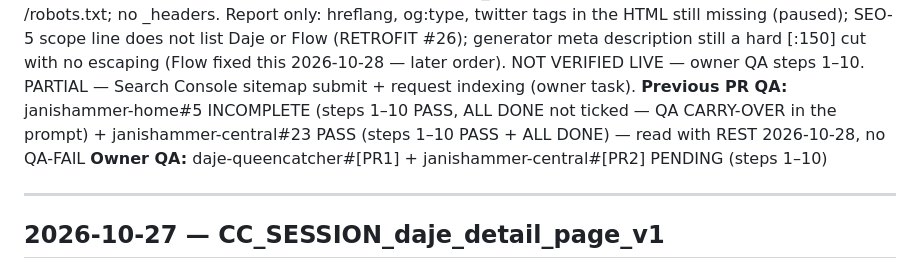
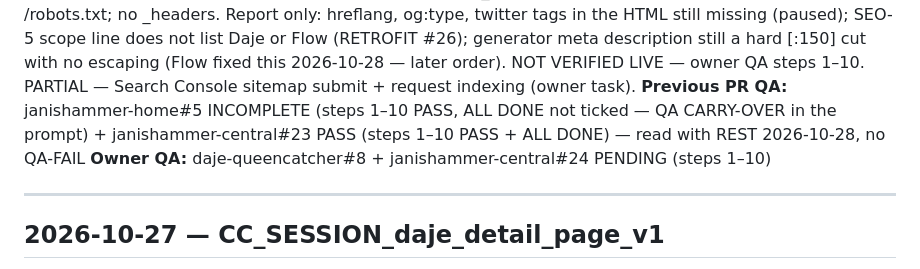
Before and after one commit to Csmittee/daje-queencatcher, a Markdown page: CC_CHAT_LOG.md, the part around the change. GitHub-like rendering.

Commit message:
Daje: log names PR #8 and central #24 (CC_SESSION_daje_sitemap_robots_v1)
Co-Authored-By: Claude Opus 5.5 <noreply@anthropic.com>
Claude-Session: https://claude.ai/code/session_01Uz48RGL8zXv16j2B6CZTQ8

```diff
--- a/CC_CHAT_LOG.md
+++ b/CC_CHAT_LOG.md
@@ -12,7 +12,7 @@
 **Pending Chat verify:** Owner QA steps 1–10 after merge and a green "Daje Product Generator" run; owner submits the sitemap in Search Console.
 **Flags:** SEO CHANGED. WF-3 EXCEPTION — one pipeline: Daje sitemap generator + workflow commit step + robots.txt. NO injector change. Worker contract unchanged (DEP-7 not triggered). HTML-1 — index.html (1185L) / th/index.html (1105L) not edited. Scan: 6 products, all with a TH page (TH condition: name_th and full_description_th set); 14 pages with one canonical each, 404.html noindex (not listed); slugs in products.json = file names; _redirects has no rule for /sitemap.xml or /robots.txt; no _headers. Report only: hreflang, og:type, twitter tags in the HTML still missing (paused); SEO-5 scope line does not list Daje or Flow (RETROFIT #26); generator meta description still a hard [:150] cut with no escaping (Flow fixed this 2026-10-28 — later order). NOT VERIFIED LIVE — owner QA steps 1–10. PARTIAL — Search Console sitemap submit + request indexing (owner task).
 **Previous PR QA:** janishammer-home#5 INCOMPLETE (steps 1–10 PASS, ALL DONE not ticked — QA CARRY-OVER in the prompt) + janishammer-central#23 PASS (steps 1–10 PASS + ALL DONE) — read with REST 2026-10-28, no QA-FAIL
-**Owner QA:** daje-queencatcher#[PR1] + janishammer-central#[PR2] PENDING (steps 1–10)
+**Owner QA:** daje-queencatcher#8 + janishammer-central#24 PENDING (steps 1–10)
 
 ---
 
```
